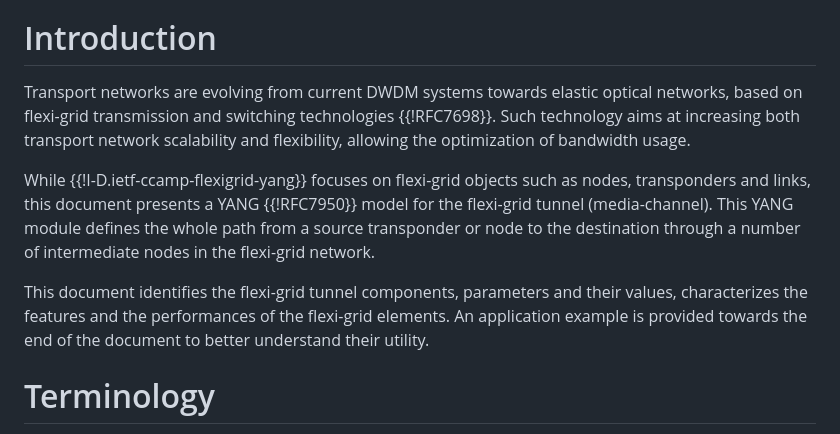
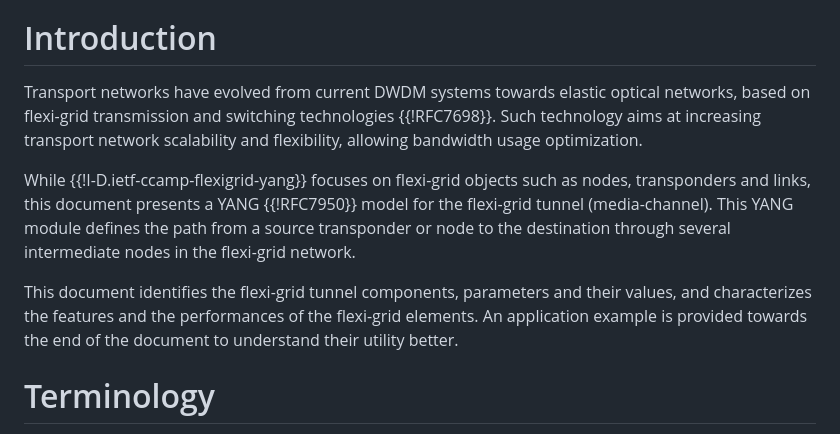
Before and after one commit to aguoietf/merged-ietf-ccamp-wdm-tunnel-yang, a Markdown page: draft-bgk-ccamp-merged-wdm-tunnel.md, the part around the change. GitHub-like rendering.

```diff
--- a/draft-bgk-ccamp-merged-wdm-tunnel.md
+++ b/draft-bgk-ccamp-merged-wdm-tunnel.md
@@ -110,23 +110,18 @@ contributor:
 --- middle
 
 # Introduction
-   Transport networks are evolving from current DWDM systems towards
-   elastic optical networks, based on flexi-grid transmission and
-   switching technologies {{!RFC7698}}. Such technology
-   aims at increasing both transport network scalability and flexibility,
-   allowing the optimization of bandwidth usage.
+Transport networks have evolved from current DWDM systems towards elastic optical networks,
+based on flexi-grid transmission and switching technologies {{!RFC7698}}. Such technology aims
+at increasing transport network scalability and flexibility, allowing bandwidth usage optimization.
 
-   While {{!I-D.ietf-ccamp-flexigrid-yang}} focuses on flexi-grid
-   objects such as nodes, transponders and links, this document presents
-   a YANG {{!RFC7950}} model for the flexi-grid tunnel (media-channel). This YANG
-   module defines the whole path from a source transponder or node to
-   the destination through a number of intermediate nodes in the flexi-grid network.
+While {{!I-D.ietf-ccamp-flexigrid-yang}} focuses on flexi-grid objects such as nodes, transponders
+and links, this document presents a YANG {{!RFC7950}} model for the flexi-grid tunnel (media-channel).
+This YANG module defines the path from a source transponder or node to the destination through several
+intermediate nodes in the flexi-grid network.
 
-   This document identifies the flexi-grid tunnel components,
-   parameters and their values, characterizes the features and the
-   performances of the flexi-grid elements. An application example is
-   provided towards the end of the document to better understand
-   their utility.
+This document identifies the flexi-grid tunnel components, parameters and their values, and
+characterizes the features and the performances of the flexi-grid elements. An application example is
+provided towards the end of the document to understand their utility better.
 
 # Terminology
 
```
